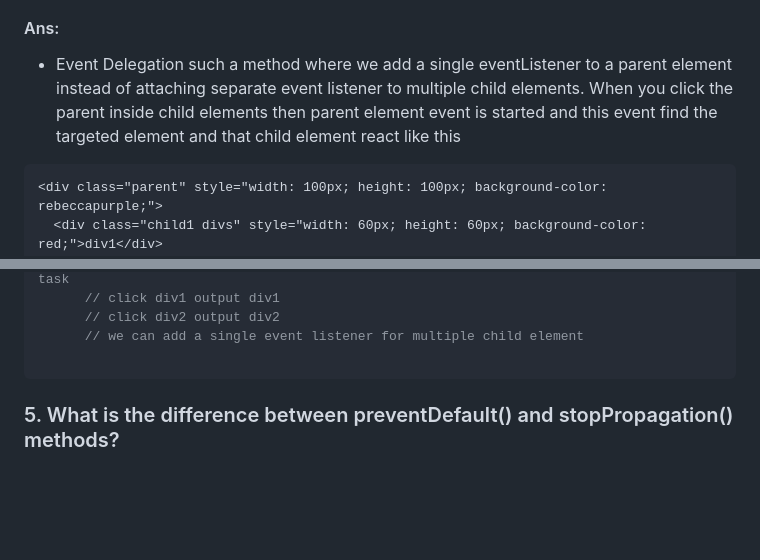
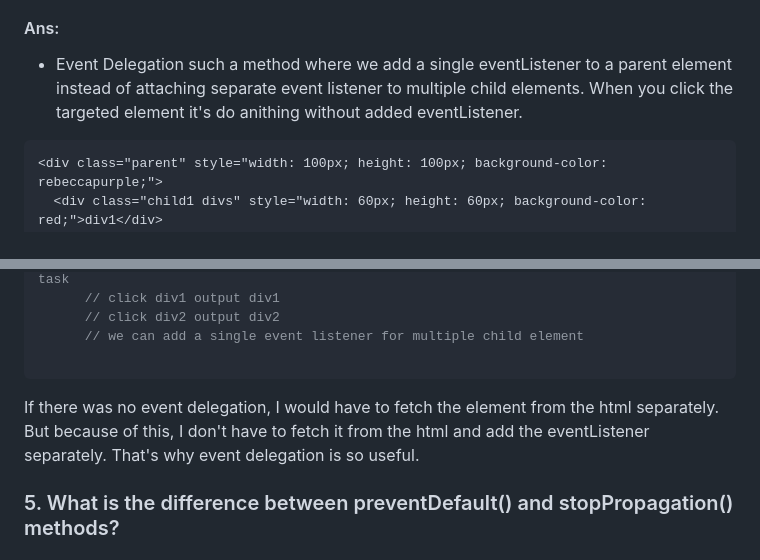
Before and after one commit to NazmulHasanShefat/Assignment-4, a Markdown page: README.md, 2 parts joined by grey strips. GitHub-like rendering; blank space fills up the shorter version.

Commit message:
work on QnA

````diff
--- a/README.md
+++ b/README.md
@@ -73,9 +73,8 @@
 ### 4. What is Event Delegation in JavaScript? Why is it useful?
 #### Ans:
   - Event Delegation such a method where we add a single eventListener to a parent element instead of
-  attaching separate event listener to multiple child elements. When you click the parent inside child
-  elements then parent element event is started and this event find the targeted element and that child
-  element react like this
+  attaching separate event listener to multiple child elements. When you click the targeted element it's
+  do anithing without added eventListener.
 
   ```html
   <div class="parent" style="width: 100px; height: 100px; background-color: rebeccapurple;">
@@ -102,6 +101,8 @@
         // we can add a single event listener for multiple child element
 
   ```
+
+  If there was no event delegation, I would have to fetch the element from the html separately. But because of this, I don't have to fetch it from the html and add the eventListener separately. That's why event delegation is so useful.
 
 ### 5. What is the difference between preventDefault() and stopPropagation() methods?
 #### Ans:
````
